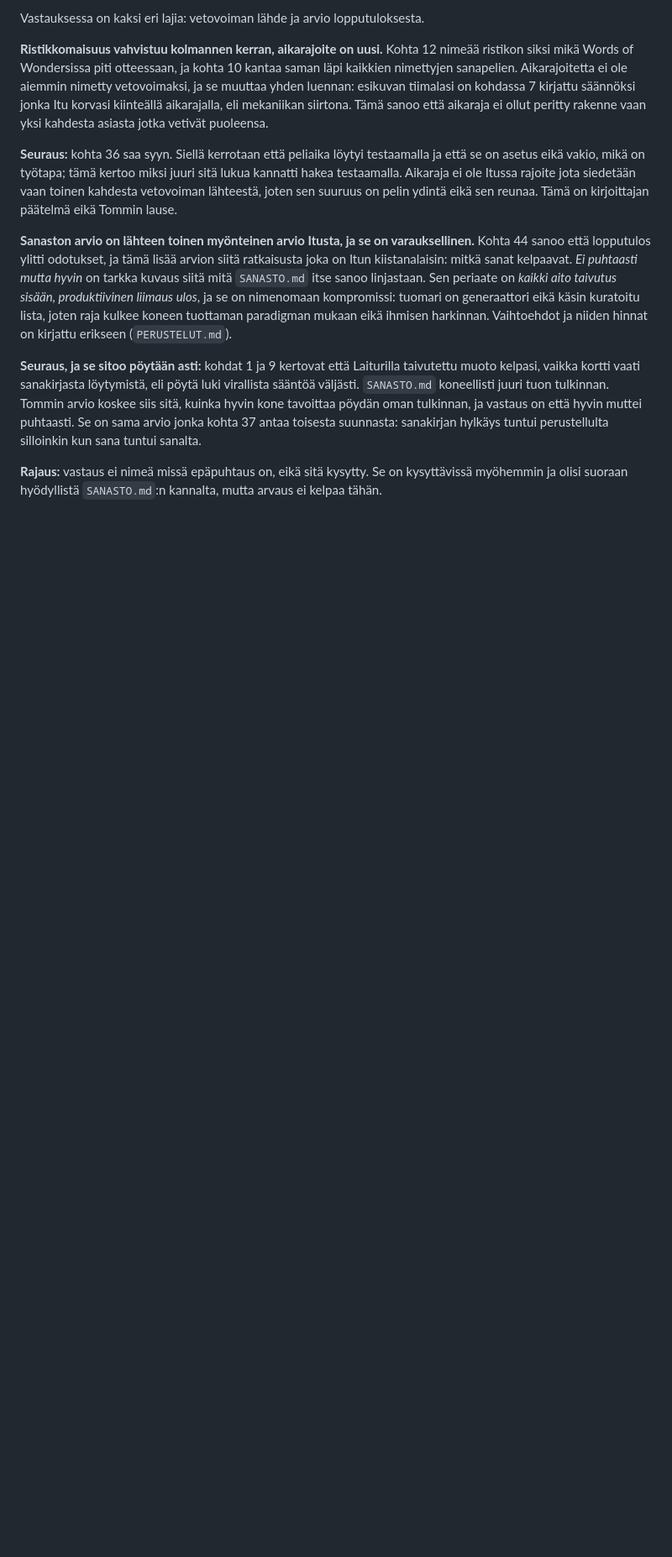
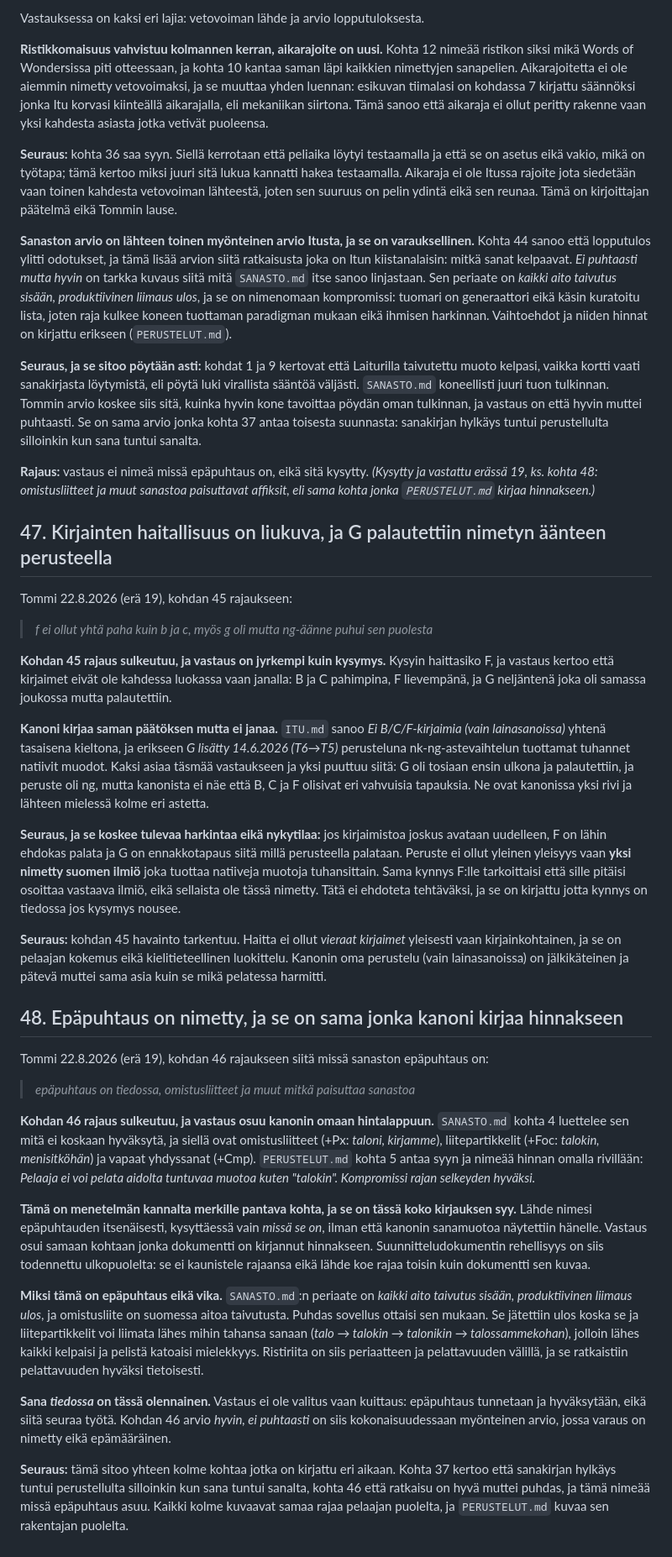
Before and after one commit to tommihaa/Itu, a Markdown page: SUBSTANSSI.md, the part around one of its changes. Shown at 84% size. Drawn GitHub-style; blank space fills up the shorter version.

Commit message:
Substanssi: kohdat 47 ja 48, kirjainjana ja nimetty epäpuhtaus

```diff
--- a/SUBSTANSSI.md
+++ b/SUBSTANSSI.md
@@ -1001,5 +1002,70 @@ tavoittaa pöydän oman tulkinnan, ja vastaus on että hyvin muttei puhtaasti. S
 jonka kohta 37 antaa toisesta suunnasta: sanakirjan hylkäys tuntui perustellulta silloinkin kun
 sana tuntui sanalta.
 
-**Rajaus:** vastaus ei nimeä missä epäpuhtaus on, eikä sitä kysytty. Se on kysyttävissä
-myöhemmin ja olisi suoraan hyödyllistä `SANASTO.md`:n kannalta, mutta arvaus ei kelpaa tähän.
+**Rajaus:** vastaus ei nimeä missä epäpuhtaus on, eikä sitä kysytty. *(Kysytty ja vastattu
+erässä 19, ks. kohta 48: omistusliitteet ja muut sanastoa paisuttavat affiksit, eli sama kohta
+jonka `PERUSTELUT.md` kirjaa hinnakseen.)*
+
+
+## 47. Kirjainten haitallisuus on liukuva, ja G palautettiin nimetyn äänteen perusteella
+
+Tommi 22.8.2026 (erä 19), kohdan 45 rajaukseen:
+
+> *f ei ollut yhtä paha kuin b ja c, myös g oli mutta ng-äänne puhui sen puolesta*
+
+**Kohdan 45 rajaus sulkeutuu, ja vastaus on jyrkempi kuin kysymys.** Kysyin haittasiko F, ja
+vastaus kertoo että kirjaimet eivät ole kahdessa luokassa vaan janalla: B ja C pahimpina, F
+lievempänä, ja G neljäntenä joka oli samassa joukossa mutta palautettiin.
+
+**Kanoni kirjaa saman päätöksen mutta ei janaa.** `ITU.md` sanoo *Ei B/C/F-kirjaimia (vain
+lainasanoissa)* yhtenä tasaisena kieltona, ja erikseen *G lisätty 14.6.2026 (T6→T5)*
+perusteluna nk-ng-astevaihtelun tuottamat tuhannet natiivit muodot. Kaksi asiaa täsmää
+vastaukseen ja yksi puuttuu siitä: G oli tosiaan ensin ulkona ja palautettiin, ja peruste oli
+ng, mutta kanonista ei näe että B, C ja F olisivat eri vahvuisia tapauksia. Ne ovat kanonissa
+yksi rivi ja lähteen mielessä kolme eri astetta.
+
+**Seuraus, ja se koskee tulevaa harkintaa eikä nykytilaa:** jos kirjaimistoa joskus avataan
+uudelleen, F on lähin ehdokas palata ja G on ennakkotapaus siitä millä perusteella palataan.
+Peruste ei ollut yleinen yleisyys vaan **yksi nimetty suomen ilmiö** joka tuottaa natiiveja
+muotoja tuhansittain. Sama kynnys F:lle tarkoittaisi että sille pitäisi osoittaa vastaava ilmiö,
+eikä sellaista ole tässä nimetty. Tätä ei ehdoteta tehtäväksi, ja se on kirjattu jotta
+kynnys on tiedossa jos kysymys nousee.
+
+**Seuraus:** kohdan 45 havainto tarkentuu. Haitta ei ollut *vieraat kirjaimet* yleisesti vaan
+kirjainkohtainen, ja se on pelaajan kokemus eikä kielitieteellinen luokittelu. Kanonin oma
+perustelu (vain lainasanoissa) on jälkikäteinen ja pätevä muttei sama asia kuin se mikä
+pelatessa harmitti.
+
+## 48. Epäpuhtaus on nimetty, ja se on sama jonka kanoni kirjaa hinnakseen
+
+Tommi 22.8.2026 (erä 19), kohdan 46 rajaukseen siitä missä sanaston epäpuhtaus on:
+
+> *epäpuhtaus on tiedossa, omistusliitteet ja muut mitkä paisuttaa sanastoa*
+
+**Kohdan 46 rajaus sulkeutuu, ja vastaus osuu kanonin omaan hintalappuun.** `SANASTO.md` kohta 4
+luettelee sen mitä ei koskaan hyväksytä, ja siellä ovat omistusliitteet (+Px: *taloni,
+kirjamme*), liitepartikkelit (+Foc: *talokin, menisitköhän*) ja vapaat yhdyssanat (+Cmp).
+`PERUSTELUT.md` kohta 5 antaa syyn ja nimeää hinnan omalla rivillään: *Pelaaja ei voi pelata
+aidolta tuntuvaa muotoa kuten "talokin". Kompromissi rajan selkeyden hyväksi.*
+
+**Tämä on menetelmän kannalta merkille pantava kohta, ja se on tässä koko kirjauksen syy.**
+Lähde nimesi epäpuhtauden itsenäisesti, kysyttäessä vain *missä se on*, ilman että kanonin
+sanamuotoa näytettiin hänelle. Vastaus osui samaan kohtaan jonka dokumentti on kirjannut
+hinnakseen. Suunnitteludokumentin rehellisyys on siis todennettu ulkopuolelta: se ei kaunistele
+rajaansa eikä lähde koe rajaa toisin kuin dokumentti sen kuvaa.
+
+**Miksi tämä on epäpuhtaus eikä vika.** `SANASTO.md`:n periaate on *kaikki aito taivutus sisään,
+produktiivinen liimaus ulos*, ja omistusliite on suomessa aitoa taivutusta. Puhdas sovellus
+ottaisi sen mukaan. Se jätettiin ulos koska se ja liitepartikkelit voi liimata lähes mihin
+tahansa sanaan (*talo → talokin → talonikin → talossammekohan*), jolloin lähes kaikki kelpaisi
+ja pelistä katoaisi mielekkyys. Ristiriita on siis periaatteen ja pelattavuuden välillä, ja se
+ratkaistiin pelattavuuden hyväksi tietoisesti.
+
+**Sana *tiedossa* on tässä olennainen.** Vastaus ei ole valitus vaan kuittaus: epäpuhtaus
+tunnetaan ja hyväksytään, eikä siitä seuraa työtä. Kohdan 46 arvio *hyvin, ei puhtaasti* on siis
+kokonaisuudessaan myönteinen arvio, jossa varaus on nimetty eikä epämääräinen.
+
+**Seuraus:** tämä sitoo yhteen kolme kohtaa jotka on kirjattu eri aikaan. Kohta 37 kertoo että
+sanakirjan hylkäys tuntui perustellulta silloinkin kun sana tuntui sanalta, kohta 46 että
+ratkaisu on hyvä muttei puhdas, ja tämä nimeää missä epäpuhtaus asuu. Kaikki kolme kuvaavat
+samaa rajaa pelaajan puolelta, ja `PERUSTELUT.md` kuvaa sen rakentajan puolelta.
```
Also changed, not shown: other parts of SUBSTANSSI.md (+2 -1 lines).
